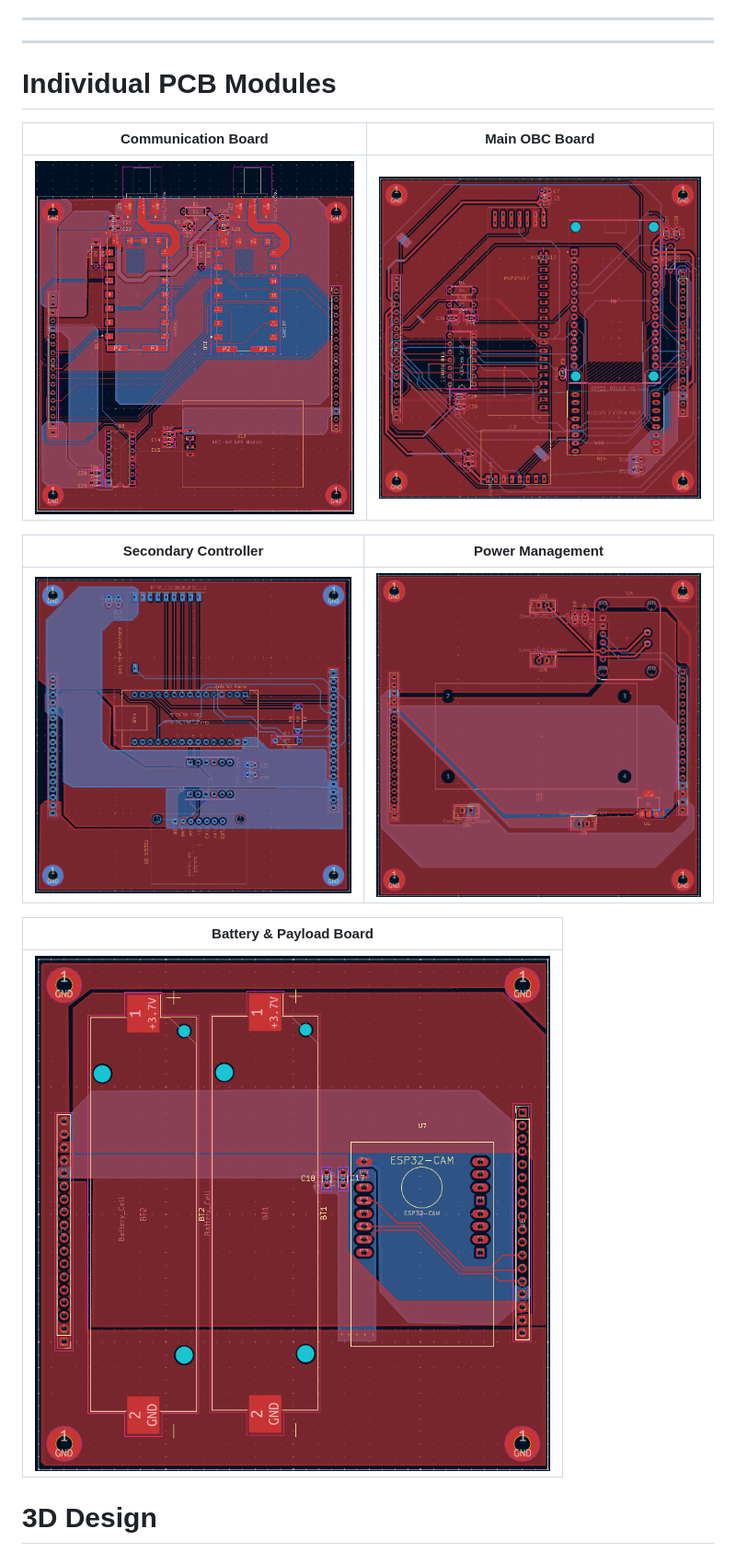
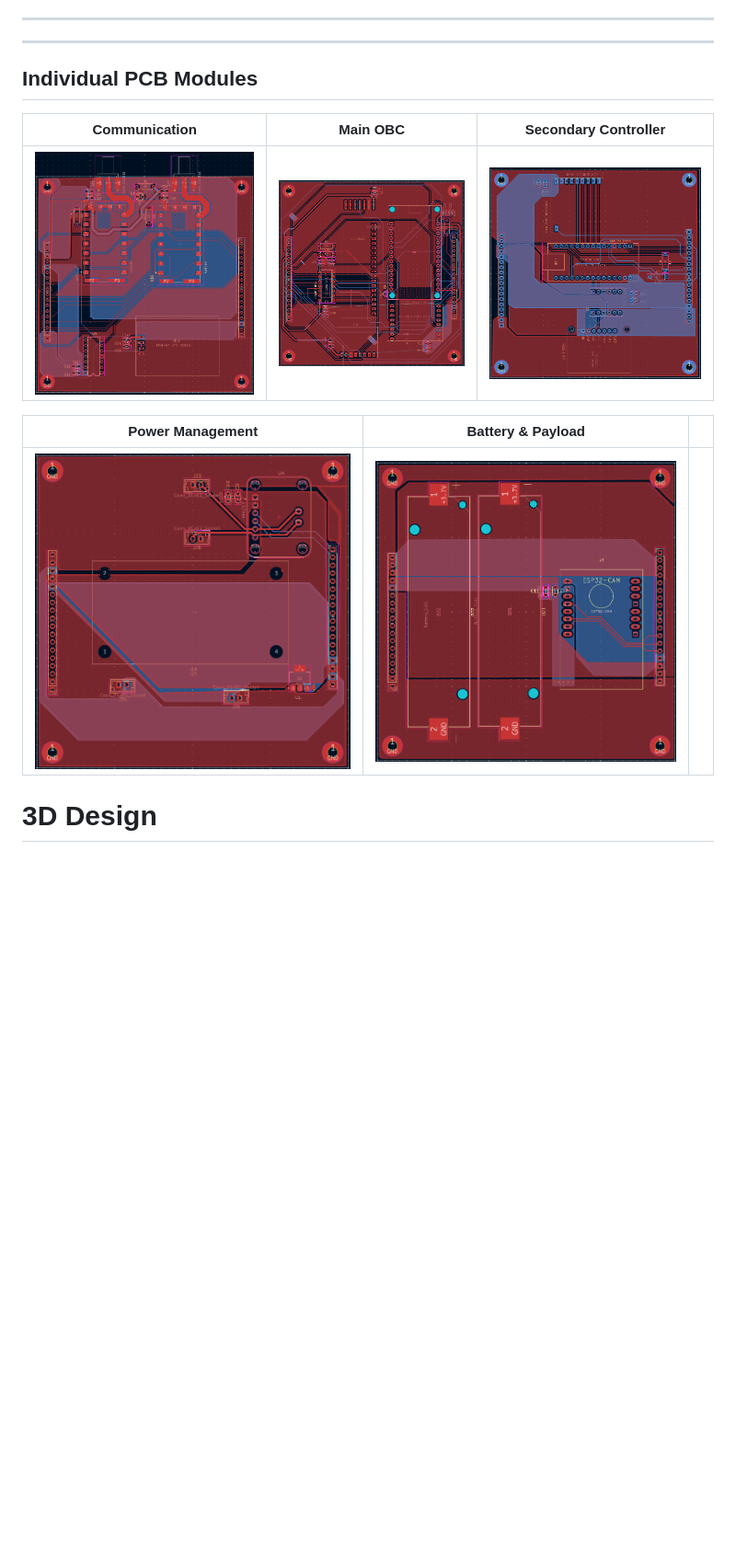
Before and after one commit to akpu/CubeSat-5Stack-Architecture, a Markdown page: README.md, the part around the change. Shown at 92% size. Rendered like a GitHub page; blank space fills up the shorter version.

```diff
--- a/README.md
+++ b/README.md
@@ -63,19 +63,16 @@ Includes:
 ---
 ---
 
-# Individual PCB Modules
+## Individual PCB Modules
 
-| Communication Board | Main OBC Board |
-|:-------------------:|:--------------:|
-| ![](Cubesat_Pictures/1Stack_PCB.png) | ![](Cubesat_Pictures/2Stack_PCB.png) |
+| Communication | Main OBC | Secondary Controller |
+|:-------------:|:--------:|:--------------------:|
+| ![](Cubesat_Pictures/1Stack_PCB.png) | ![](Cubesat_Pictures/2Stack_PCB.png) | ![](Cubesat_Pictures/3Stack_PCB.png) |
 
-| Secondary Controller | Power Management |
-|:--------------------:|:----------------:|
-| ![](Cubesat_Pictures/3Stack_PCB.png) | ![](Cubesat_Pictures/4Stack_PCB.png) |
+| Power Management | Battery & Payload | |
+|:----------------:|:-----------------:|:--:|
+| ![](Cubesat_Pictures/4Stack_PCB.png) | ![](Cubesat_Pictures/5Stack_PCB.png) | |
 
-| Battery & Payload Board |
-|:-----------------------:|
-| ![](Cubesat_Pictures/5Stack_PCB.png) |
 # 3D Design
 
 ![PCB Stack](Cubesat_Pictures/Disassamble.png)
```
